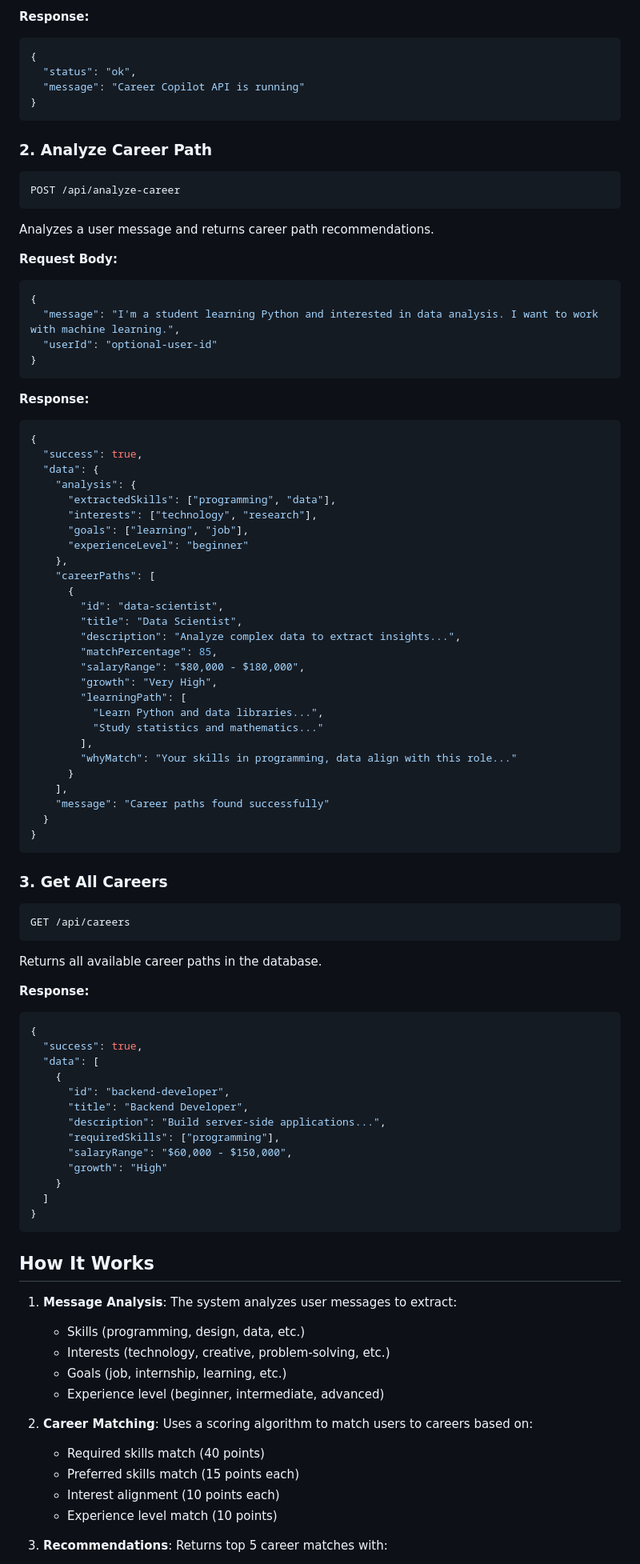
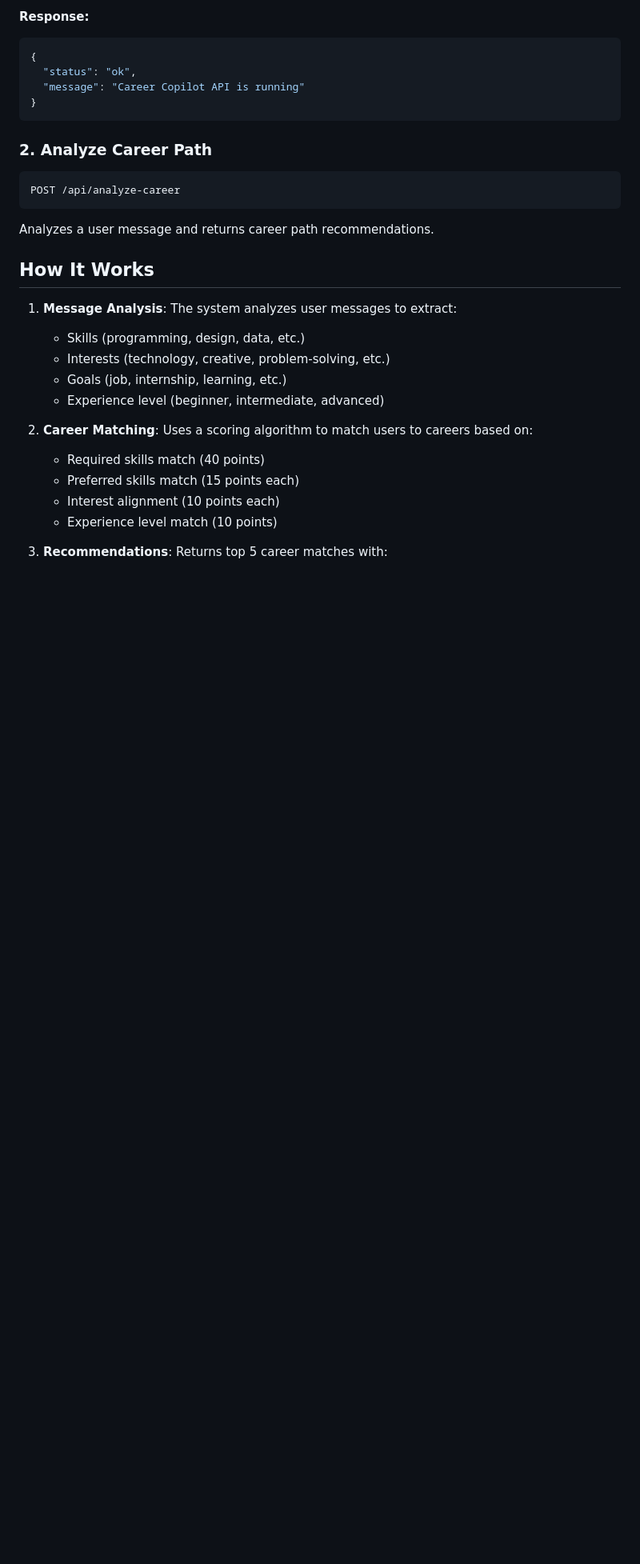
Before and after one commit to Pranithreddy16/Ai-Career-Path-Finder-, a Markdown page: README.md, the part around one of its changes. Shown at 80% size. Rendered like a GitHub page; blank space fills up the shorter version.

````diff
--- a/README.md
+++ b/README.md
@@ -70,68 +64,6 @@ Returns server status.
 POST /api/analyze-career
 ```
 Analyzes a user message and returns career path recommendations.
-
-**Request Body:**
-```json
-{
-  "message": "I'm a student learning Python and interested in data analysis. I want to work with machine learning.",
-  "userId": "optional-user-id"
-}
-```
-
-**Response:**
-```json
-{
-  "success": true,
-  "data": {
-    "analysis": {
-      "extractedSkills": ["programming", "data"],
-      "interests": ["technology", "research"],
-      "goals": ["learning", "job"],
-      "experienceLevel": "beginner"
-    },
-    "careerPaths": [
-      {
-        "id": "data-scientist",
-        "title": "Data Scientist",
-        "description": "Analyze complex data to extract insights...",
-        "matchPercentage": 85,
-        "salaryRange": "$80,000 - $180,000",
-        "growth": "Very High",
-        "learningPath": [
-          "Learn Python and data libraries...",
-          "Study statistics and mathematics..."
-        ],
-        "whyMatch": "Your skills in programming, data align with this role..."
-      }
-    ],
-    "message": "Career paths found successfully"
-  }
-}
-```
-
-### 3. Get All Careers
-```
-GET /api/careers
-```
-Returns all available career paths in the database.
-
-**Response:**
-```json
-{
-  "success": true,
-  "data": [
-    {
-      "id": "backend-developer",
-      "title": "Backend Developer",
-      "description": "Build server-side applications...",
-      "requiredSkills": ["programming"],
-      "salaryRange": "$60,000 - $150,000",
-      "growth": "High"
-    }
-  ]
-}
-```
 
 ## How It Works
 
````
Also changed, not shown: other parts of README.md (+2 -8 lines).
